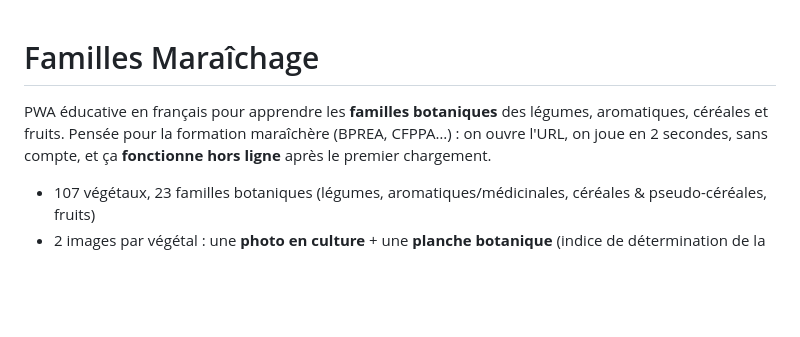
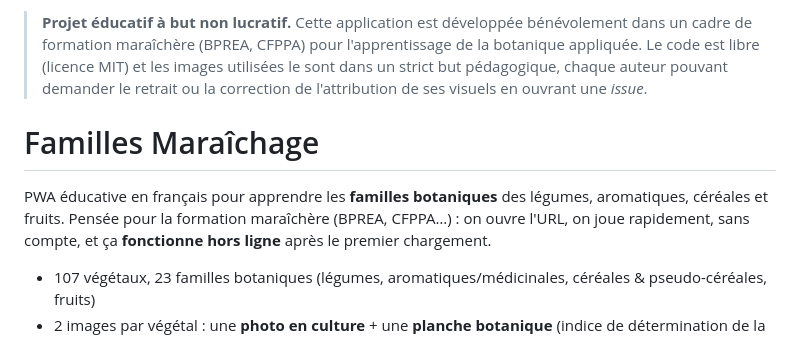
Before and after one commit to Chefty/quelaceae, a Markdown page: README.md, the part around the change. Rendered like a GitHub page; blank space fills up the shorter version.

Commit message:
Revise README for clarity and educational focus
Updated the README to clarify the educational purpose and usage of the application.

```diff
--- a/README.md
+++ b/README.md
@@ -1,7 +1,14 @@
+> **Projet éducatif à but non lucratif.**
+> Cette application est développée bénévolement dans un cadre de formation maraîchère (BPREA, CFPPA) pour
+> l'apprentissage de la botanique appliquée. Le code est libre (licence MIT)
+> et les images utilisées le sont dans un strict but pédagogique, chaque
+> auteur pouvant demander le retrait ou la correction de l'attribution de
+> ses visuels en ouvrant une *issue*.
+
 # Familles Maraîchage
 
 PWA éducative en français pour apprendre les **familles botaniques** des légumes, aromatiques, céréales et fruits.
-Pensée pour la formation maraîchère (BPREA, CFPPA…) : on ouvre l'URL, on joue en 2 secondes,
+Pensée pour la formation maraîchère (BPREA, CFPPA…) : on ouvre l'URL, on joue rapidement,
 sans compte, et ça **fonctionne hors ligne** après le premier chargement.
 
 - 107 végétaux, 23 familles botaniques (légumes, aromatiques/médicinales, céréales & pseudo-céréales, fruits)
```
